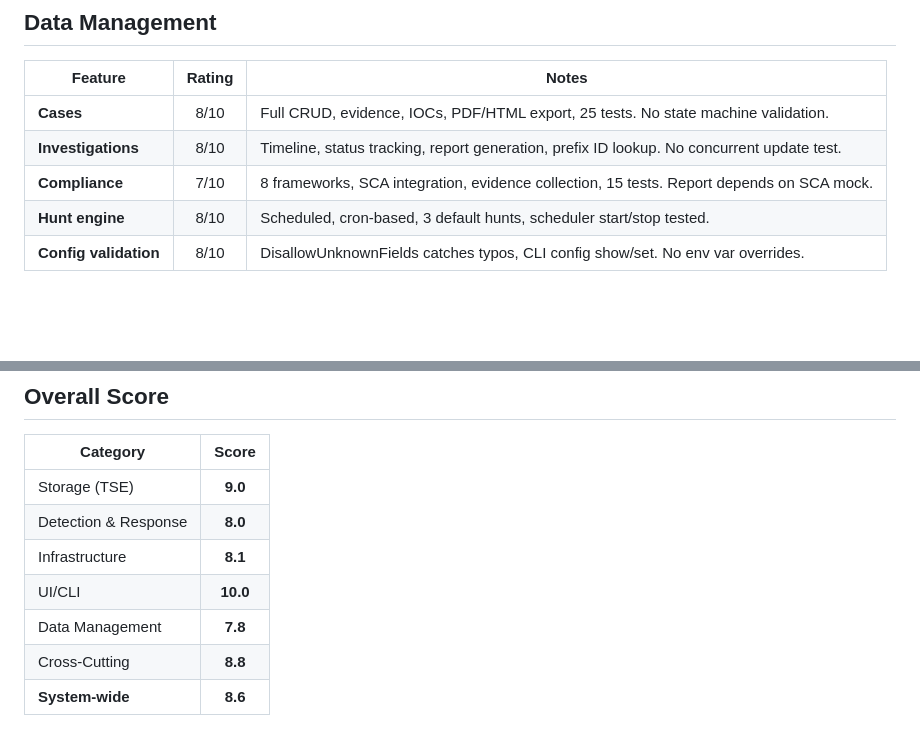
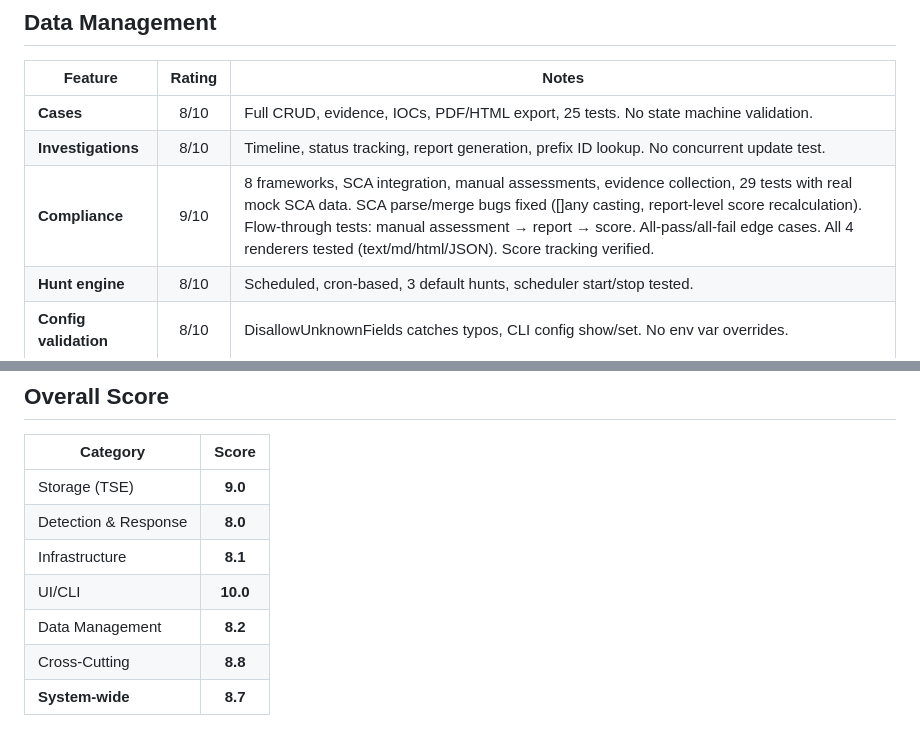
Before and after one commit to yanmyoaung2004/trace, a Markdown page: docs/feature-ratings.md, 2 parts joined by grey strips. Drawn GitHub-style; blank space fills up the shorter version.

Commit message:
ratings: Compliance 7→9, Data Mgmt 7.8→8.2, system-wide 8.6→8.7

```diff
--- a/docs/feature-ratings.md
+++ b/docs/feature-ratings.md
@@ -59,7 +59,7 @@
 |---------|:------:|-------|
 | **Cases** | 8/10 | Full CRUD, evidence, IOCs, PDF/HTML export, 25 tests. No state machine validation. |
 | **Investigations** | 8/10 | Timeline, status tracking, report generation, prefix ID lookup. No concurrent update test. |
-| **Compliance** | 7/10 | 8 frameworks, SCA integration, evidence collection, 15 tests. Report depends on SCA mock. |
+| **Compliance** | 9/10 | 8 frameworks, SCA integration, manual assessments, evidence collection, 29 tests with real mock SCA data. SCA parse/merge bugs fixed ([]any casting, report-level score recalculation). Flow-through tests: manual assessment → report → score. All-pass/all-fail edge cases. All 4 renderers tested (text/md/html/JSON). Score tracking verified. |
 | **Hunt engine** | 8/10 | Scheduled, cron-based, 3 default hunts, scheduler start/stop tested. |
 | **Config validation** | 8/10 | DisallowUnknownFields catches typos, CLI config show/set. No env var overrides. |
 
@@ -82,6 +82,6 @@
 | Detection & Response | **8.0** |
 | Infrastructure | **8.1** |
 | UI/CLI | **10.0** |
-| Data Management | **7.8** |
+| Data Management | **8.2** |
 | Cross-Cutting | **8.8** |
-| **System-wide** | **8.6** |
+| **System-wide** | **8.7** |
```
